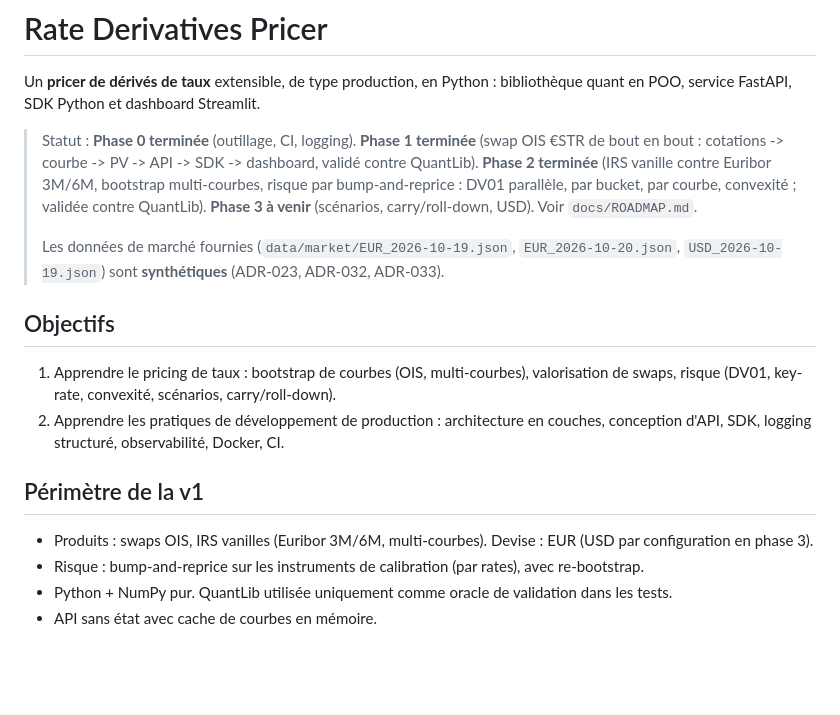
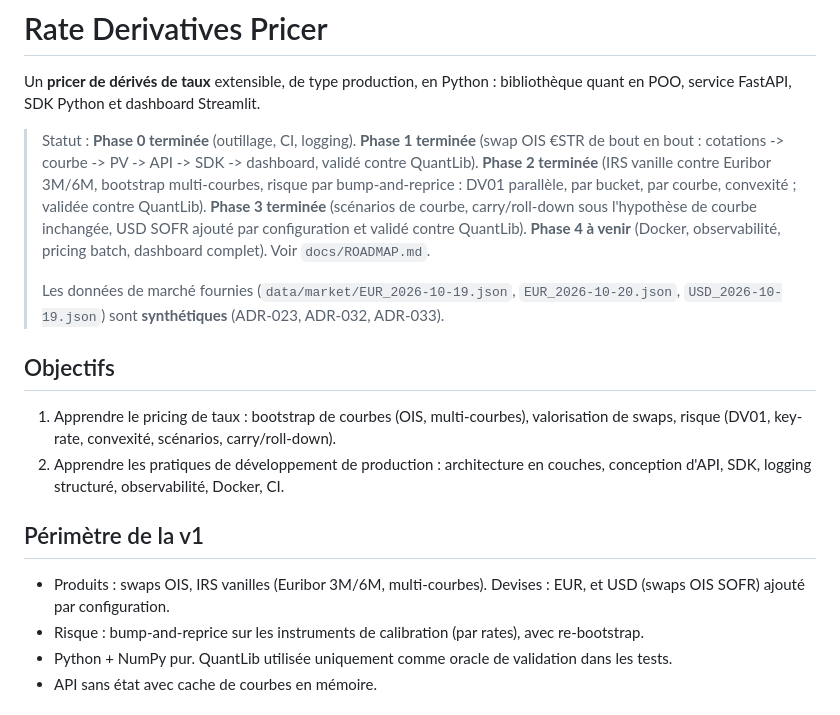
Before and after one commit to siearieldibloni-lgtm/rates-derivatives-pricer, a Markdown page: README.md, the part around the change. Drawn GitHub-style; blank space fills up the shorter version.

Commit message:
docs: close phase 3 and set phase 4 as current
Co-Authored-By: Claude Opus 5.5 <noreply@anthropic.com>

```diff
--- a/README.md
+++ b/README.md
@@ -6,8 +6,9 @@ service FastAPI, SDK Python et dashboard Streamlit.
 > Statut : **Phase 0 terminée** (outillage, CI, logging). **Phase 1 terminée** (swap OIS €STR de bout en bout :
 > cotations -> courbe -> PV -> API -> SDK -> dashboard, validé contre QuantLib). **Phase 2 terminée** (IRS vanille
 > contre Euribor 3M/6M, bootstrap multi-courbes, risque par bump-and-reprice : DV01 parallèle, par bucket, par courbe,
-> convexité ; validée contre QuantLib). **Phase 3 à venir** (scénarios, carry/roll-down, USD).
-> Voir `docs/ROADMAP.md`.
+> convexité ; validée contre QuantLib). **Phase 3 terminée** (scénarios de courbe, carry/roll-down sous l'hypothèse de
+> courbe inchangée, USD SOFR ajouté par configuration et validé contre QuantLib). **Phase 4 à venir** (Docker,
+> observabilité, pricing batch, dashboard complet). Voir `docs/ROADMAP.md`.
 >
 > Les données de marché fournies (`data/market/EUR_2026-10-19.json`, `EUR_2026-10-20.json`, `USD_2026-10-19.json`)
 > sont **synthétiques** (ADR-023, ADR-032, ADR-033).
@@ -21,7 +22,8 @@ service FastAPI, SDK Python et dashboard Streamlit.
 
 ## Périmètre de la v1
 
-- Produits : swaps OIS, IRS vanilles (Euribor 3M/6M, multi-courbes). Devise : EUR (USD par configuration en phase 3).
+- Produits : swaps OIS, IRS vanilles (Euribor 3M/6M, multi-courbes). Devises : EUR, et USD (swaps OIS SOFR) ajouté
+  par configuration.
 - Risque : bump-and-reprice sur les instruments de calibration (par rates), avec re-bootstrap.
 - Python + NumPy pur. QuantLib utilisée uniquement comme oracle de validation dans les tests.
 - API sans état avec cache de courbes en mémoire.
```
Also changed, not shown: CLAUDE.md (+7 -3 lines), docs/ROADMAP.md (+20 -1 lines).
